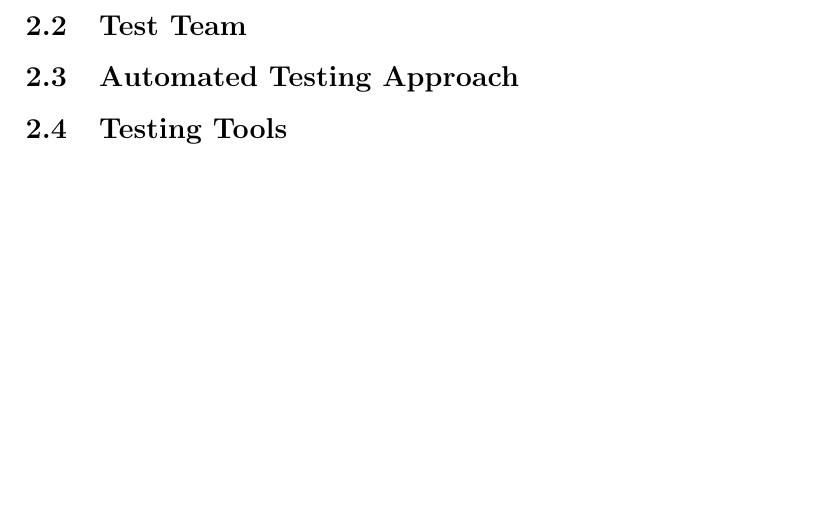
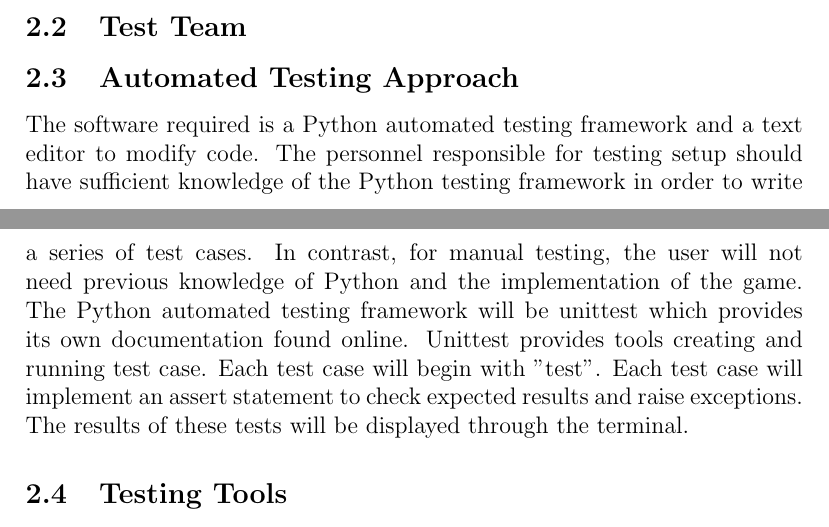
Before and after one commit to tammmyz/dino-game, a LaTeX document (Doc/Test Plan/TestPlan.tex): part of page 4 of 11 before the commit and two parts of pages 4 and 5 of 11 after it, the two joined at a grey line, cut so that both start at the same text, the shorter picture padded with empty space. Compiled offline with pdfLaTeX; a LaTeX package or settings file that is missing is left out.

Commit message:
Added automated testing approach

```diff
--- a/Doc/Test Plan/TestPlan.tex
+++ b/Doc/Test Plan/TestPlan.tex
@@ -95,6 +95,9 @@ Term2 & Definition2\\
 \subsection{Test Team}
 
 \subsection{Automated Testing Approach}
+
+The software required is a Python automated testing framework and a text editor to modify code. The personnel responsible for testing setup should have sufficient knowledge of the Python testing framework in order to write a series of test cases. In contrast, for manual testing, the user will not need previous knowledge of Python and the implementation of the game. The Python automated testing framework will be unittest which provides its own documentation found online. Unittest provides tools creating and running test case. Each test case will begin with "test". Each test case will implement an assert statement to check expected results and raise exceptions. The results of these tests will be displayed through the terminal.
+
 
 \subsection{Testing Tools}
 
```
